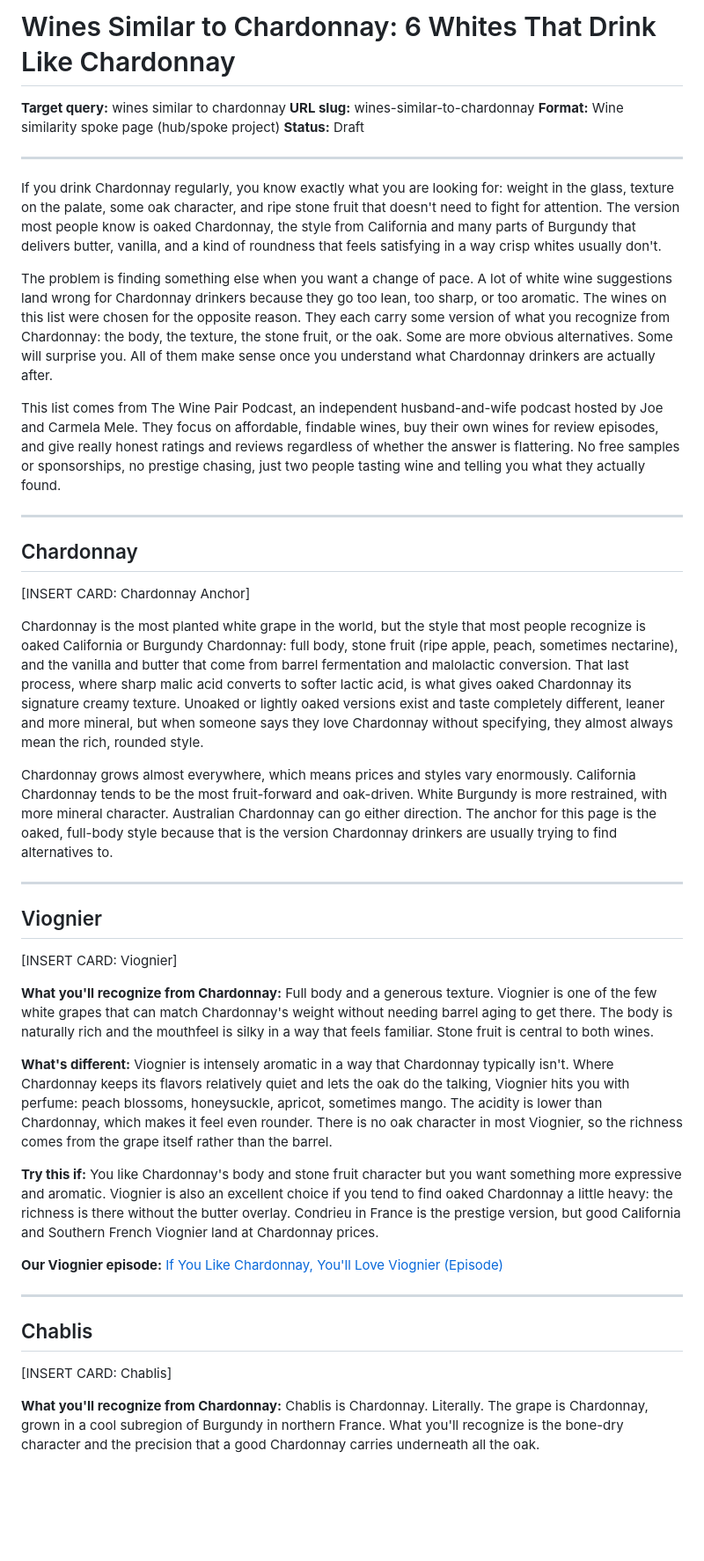
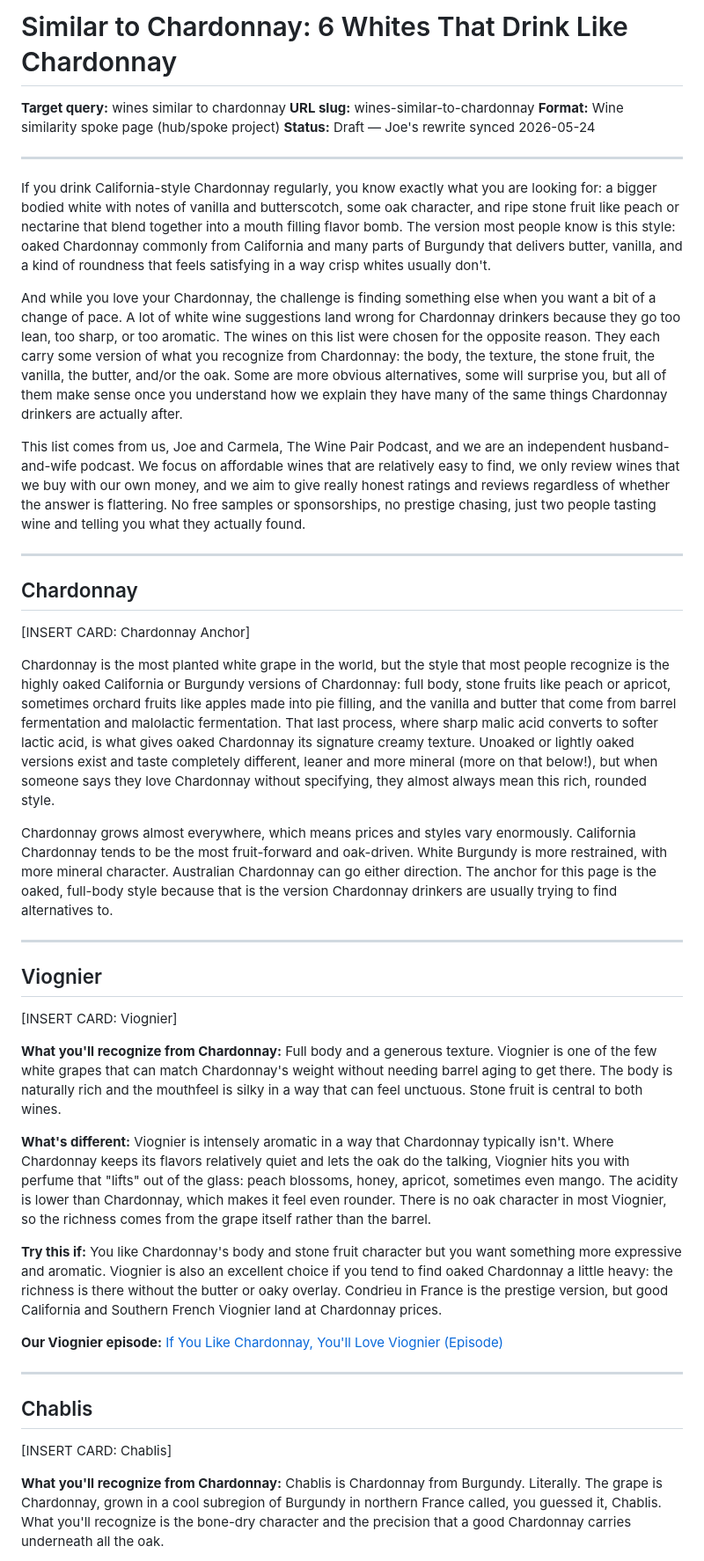
Before and after one commit to jammele/WinePairPodcast, a Markdown page: outputs/chardonnay-spoke.md, the part around one of its changes. Shown at 88% size. Drawn GitHub-style; blank space fills up the shorter version.

```diff
--- a/outputs/chardonnay-spoke.md
+++ b/outputs/chardonnay-spoke.md
@@ -1,17 +1,17 @@
-# Wines Similar to Chardonnay: 6 Whites That Drink Like Chardonnay
+# Similar to Chardonnay: 6 Whites That Drink Like Chardonnay
 
 **Target query:** wines similar to chardonnay
 **URL slug:** wines-similar-to-chardonnay
 **Format:** Wine similarity spoke page (hub/spoke project)
-**Status:** Draft
+**Status:** Draft — Joe's rewrite synced 2026-05-24
 
 ---
 
-If you drink Chardonnay regularly, you know exactly what you are looking for: weight in the glass, texture on the palate, some oak character, and ripe stone fruit that doesn't need to fight for attention. The version most people know is oaked Chardonnay, the style from California and many parts of Burgundy that delivers butter, vanilla, and a kind of roundness that feels satisfying in a way crisp whites usually don't.
+If you drink California-style Chardonnay regularly, you know exactly what you are looking for: a bigger bodied white with notes of vanilla and butterscotch, some oak character, and ripe stone fruit like peach or nectarine that blend together into a mouth filling flavor bomb. The version most people know is this style: oaked Chardonnay commonly from California and many parts of Burgundy that delivers butter, vanilla, and a kind of roundness that feels satisfying in a way crisp whites usually don't.
 
-The problem is finding something else when you want a change of pace. A lot of white wine suggestions land wrong for Chardonnay drinkers because they go too lean, too sharp, or too aromatic. The wines on this list were chosen for the opposite reason. They each carry some version of what you recognize from Chardonnay: the body, the texture, the stone fruit, or the oak. Some are more obvious alternatives. Some will surprise you. All of them make sense once you understand what Chardonnay drinkers are actually after.
+And while you love your Chardonnay, the challenge is finding something else when you want a bit of a change of pace. A lot of white wine suggestions land wrong for Chardonnay drinkers because they go too lean, too sharp, or too aromatic. The wines on this list were chosen for the opposite reason. They each carry some version of what you recognize from Chardonnay: the body, the texture, the stone fruit, the vanilla, the butter, and/or the oak. Some are more obvious alternatives, some will surprise you, but all of them make sense once you understand how we explain they have many of the same things Chardonnay drinkers are actually after.
 
-This list comes from The Wine Pair Podcast, an independent husband-and-wife podcast hosted by Joe and Carmela Mele. They focus on affordable, findable wines, buy their own wines for review episodes, and give really honest ratings and reviews regardless of whether the answer is flattering. No free samples or sponsorships, no prestige chasing, just two people tasting wine and telling you what they actually found.
+This list comes from us, Joe and Carmela, The Wine Pair Podcast, and we are an independent husband-and-wife podcast. We focus on affordable wines that are relatively easy to find, we only review wines that we buy with our own money, and we aim to give really honest ratings and reviews regardless of whether the answer is flattering. No free samples or sponsorships, no prestige chasing, just two people tasting wine and telling you what they actually found.
 
 ---
 
@@ -19,7 +19,7 @@ This list comes from The Wine Pair Podcast, an independent husband-and-wife podc
 
 [INSERT CARD: Chardonnay Anchor]
 
-Chardonnay is the most planted white grape in the world, but the style that most people recognize is oaked California or Burgundy Chardonnay: full body, stone fruit (ripe apple, peach, sometimes nectarine), and the vanilla and butter that come from barrel fermentation and malolactic conversion. That last process, where sharp malic acid converts to softer lactic acid, is what gives oaked Chardonnay its signature creamy texture. Unoaked or lightly oaked versions exist and taste completely different, leaner and more mineral, but when someone says they love Chardonnay without specifying, they almost always mean the rich, rounded style.
+Chardonnay is the most planted white grape in the world, but the style that most people recognize is the highly oaked California or Burgundy versions of Chardonnay: full body, stone fruits like peach or apricot, sometimes orchard fruits like apples made into pie filling, and the vanilla and butter that come from barrel fermentation and malolactic fermentation. That last process, where sharp malic acid converts to softer lactic acid, is what gives oaked Chardonnay its signature creamy texture. Unoaked or lightly oaked versions exist and taste completely different, leaner and more mineral (more on that below!), but when someone says they love Chardonnay without specifying, they almost always mean this rich, rounded style.
 
 Chardonnay grows almost everywhere, which means prices and styles vary enormously. California Chardonnay tends to be the most fruit-forward and oak-driven. White Burgundy is more restrained, with more mineral character. Australian Chardonnay can go either direction. The anchor for this page is the oaked, full-body style because that is the version Chardonnay drinkers are usually trying to find alternatives to.
 
@@ -29,11 +29,11 @@ Chardonnay grows almost everywhere, which means prices and styles vary enormousl
 
 [INSERT CARD: Viognier]
 
-**What you'll recognize from Chardonnay:** Full body and a generous texture. Viognier is one of the few white grapes that can match Chardonnay's weight without needing barrel aging to get there. The body is naturally rich and the mouthfeel is silky in a way that feels familiar. Stone fruit is central to both wines.
+**What you'll recognize from Chardonnay:** Full body and a generous texture. Viognier is one of the few white grapes that can match Chardonnay's weight without needing barrel aging to get there. The body is naturally rich and the mouthfeel is silky in a way that can feel unctuous. Stone fruit is central to both wines.
 
-**What's different:** Viognier is intensely aromatic in a way that Chardonnay typically isn't. Where Chardonnay keeps its flavors relatively quiet and lets the oak do the talking, Viognier hits you with perfume: peach blossoms, honeysuckle, apricot, sometimes mango. The acidity is lower than Chardonnay, which makes it feel even rounder. There is no oak character in most Viognier, so the richness comes from the grape itself rather than the barrel.
+**What's different:** Viognier is intensely aromatic in a way that Chardonnay typically isn't. Where Chardonnay keeps its flavors relatively quiet and lets the oak do the talking, Viognier hits you with perfume that "lifts" out of the glass: peach blossoms, honey, apricot, sometimes even mango. The acidity is lower than Chardonnay, which makes it feel even rounder. There is no oak character in most Viognier, so the richness comes from the grape itself rather than the barrel.
 
-**Try this if:** You like Chardonnay's body and stone fruit character but you want something more expressive and aromatic. Viognier is also an excellent choice if you tend to find oaked Chardonnay a little heavy: the richness is there without the butter overlay. Condrieu in France is the prestige version, but good California and Southern French Viognier land at Chardonnay prices.
+**Try this if:** You like Chardonnay's body and stone fruit character but you want something more expressive and aromatic. Viognier is also an excellent choice if you tend to find oaked Chardonnay a little heavy: the richness is there without the butter or oaky overlay. Condrieu in France is the prestige version, but good California and Southern French Viognier land at Chardonnay prices.
 
 **Our Viognier episode:** [If You Like Chardonnay, You'll Love Viognier (Episode)](https://thewinepairpodcast.com/episode/if-you-like-chardonnay-youll-love-viognier-white-wine-alternatives-for-chardonnay-white-wine-for-red-wine-drinkers-the-right-white-wine-temperature)
 
@@ -43,5 +43,5 @@ Chardonnay grows almost everywhere, which means prices and styles vary enormousl
 
 [INSERT CARD: Chablis]
 
-**What you'll recognize from Chardonnay:** Chablis is Chardonnay. Literally. The grape is Chardonnay, grown in a cool subregion of Burgundy in northern France. What you'll recognize is the bone-dry character and the precision that a good Chardonnay carries underneath all the oak.
+**What you'll recognize from Chardonnay:** Chablis is Chardonnay from Burgundy. Literally. The grape is Chardonnay, grown in a cool subregion of Burgundy in northern France called, you guessed it, Chablis. What you'll recognize is the bone-dry character and the precision that a good Chardonnay carries underneath all the oak.
 
```
Also changed, not shown: other parts of outputs/chardonnay-spoke.md (+17 -17 lines), docs/house-rules.md (+6 -0 lines), docs/work-log.md (+2 -2 lines).
